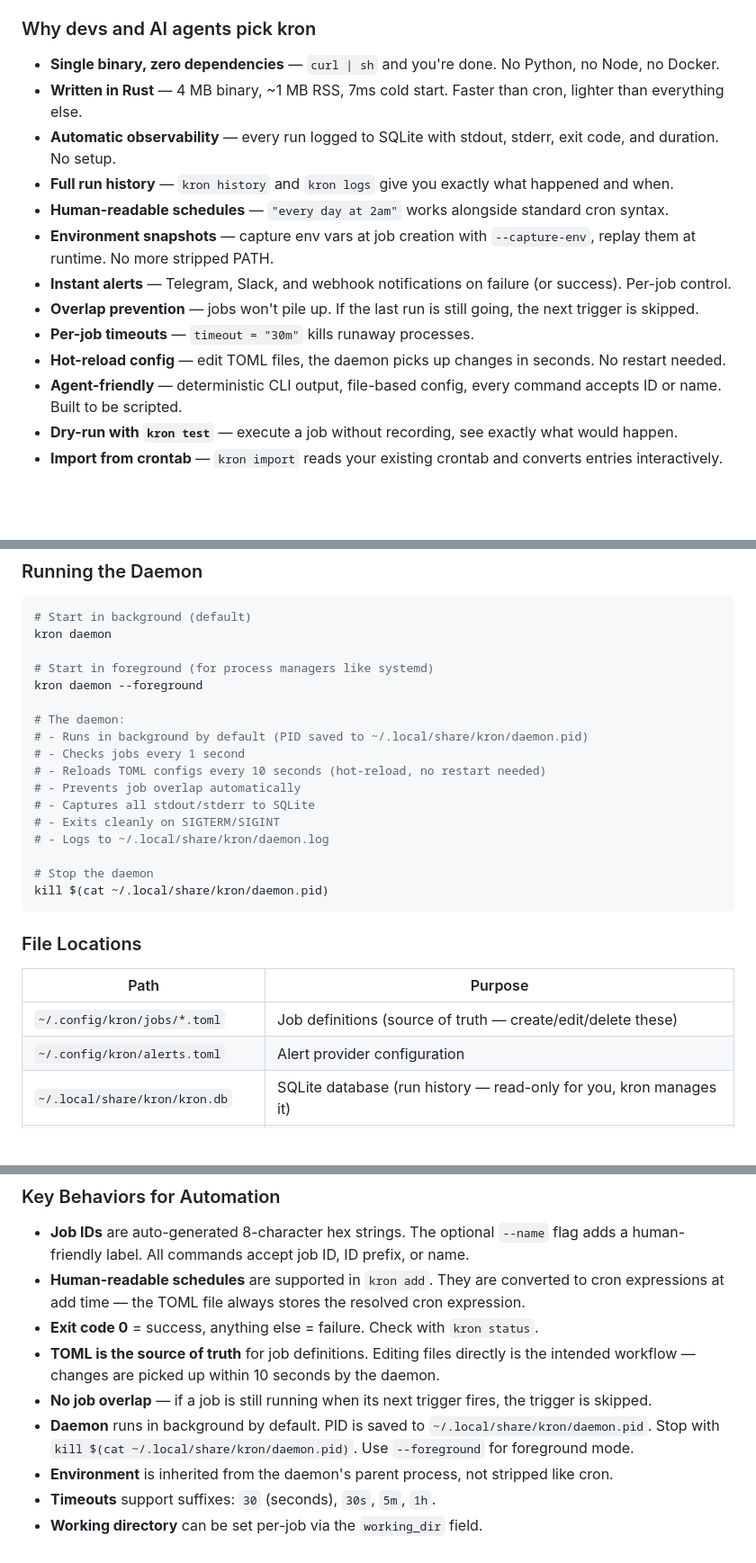
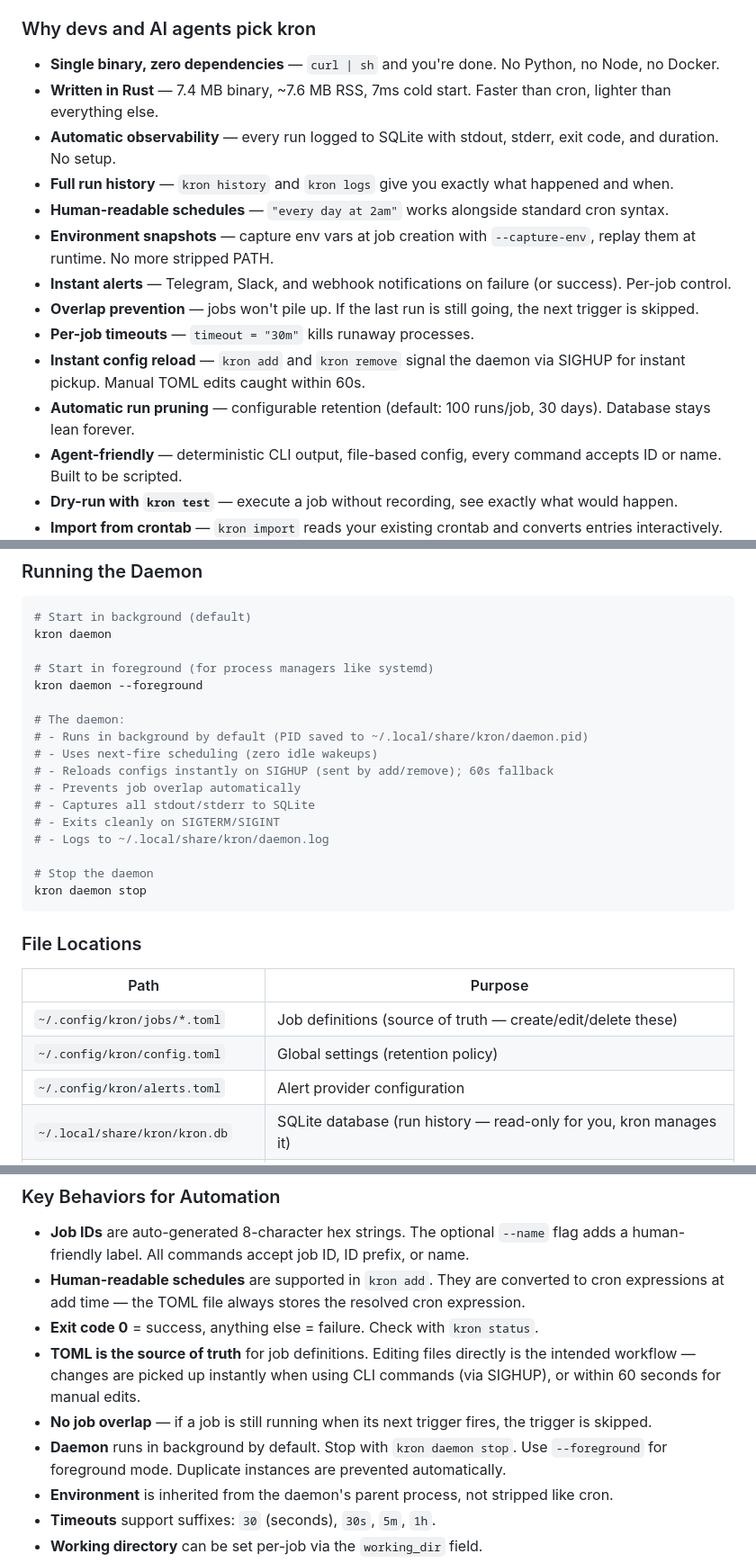
Before and after one commit to samuellawrentz/kron, a Markdown page: README.md, 3 parts joined by grey strips. Shown at 90% size. Rendered like a GitHub page; blank space fills up the shorter version.

````diff
--- a/README.md
+++ b/README.md
@@ -32,7 +32,7 @@ STDERR: pg_dump: error: connection to server failed: timeout
 ### Why devs and AI agents pick kron
 
 - **Single binary, zero dependencies** — `curl | sh` and you're done. No Python, no Node, no Docker.
-- **Written in Rust** — 4 MB binary, ~1 MB RSS, 7ms cold start. Faster than cron, lighter than everything else.
+- **Written in Rust** — 7.4 MB binary, ~7.6 MB RSS, 7ms cold start. Faster than cron, lighter than everything else.
 - **Automatic observability** — every run logged to SQLite with stdout, stderr, exit code, and duration. No setup.
 - **Full run history** — `kron history` and `kron logs` give you exactly what happened and when.
 - **Human-readable schedules** — `"every day at 2am"` works alongside standard cron syntax.
@@ -40,7 +40,8 @@ STDERR: pg_dump: error: connection to server failed: timeout
 - **Instant alerts** — Telegram, Slack, and webhook notifications on failure (or success). Per-job control.
 - **Overlap prevention** — jobs won't pile up. If the last run is still going, the next trigger is skipped.
 - **Per-job timeouts** — `timeout = "30m"` kills runaway processes.
-- **Hot-reload config** — edit TOML files, the daemon picks up changes in seconds. No restart needed.
+- **Instant config reload** — `kron add` and `kron remove` signal the daemon via SIGHUP for instant pickup. Manual TOML edits caught within 60s.
+- **Automatic run pruning** — configurable retention (default: 100 runs/job, 30 days). Database stays lean forever.
 - **Agent-friendly** — deterministic CLI output, file-based config, every command accepts ID or name. Built to be scripted.
 - **Dry-run with `kron test`** — execute a job without recording, see exactly what would happen.
 - **Import from crontab** — `kron import` reads your existing crontab and converts entries interactively.
@@ -318,15 +325,15 @@ kron daemon --foreground
 
 # The daemon:
 # - Runs in background by default (PID saved to ~/.local/share/kron/daemon.pid)
-# - Checks jobs every 1 second
-# - Reloads TOML configs every 10 seconds (hot-reload, no restart needed)
+# - Uses next-fire scheduling (zero idle wakeups)
+# - Reloads configs instantly on SIGHUP (sent by add/remove); 60s fallback
 # - Prevents job overlap automatically
 # - Captures all stdout/stderr to SQLite
 # - Exits cleanly on SIGTERM/SIGINT
 # - Logs to ~/.local/share/kron/daemon.log
 
 # Stop the daemon
-kill $(cat ~/.local/share/kron/daemon.pid)
+kron daemon stop
 ```
 
 ### File Locations
@@ -334,6 +341,7 @@ kill $(cat ~/.local/share/kron/daemon.pid)
 | Path | Purpose |
 |---|---|
 | `~/.config/kron/jobs/*.toml` | Job definitions (source of truth — create/edit/delete these) |
+| `~/.config/kron/config.toml` | Global settings (retention policy) |
 | `~/.config/kron/alerts.toml` | Alert provider configuration |
 | `~/.local/share/kron/kron.db` | SQLite database (run history — read-only for you, kron manages it) |
 | `~/.local/share/kron/daemon.log` | Daemon output log |
@@ -345,9 +353,9 @@ kill $(cat ~/.local/share/kron/daemon.pid)
 - **Job IDs** are auto-generated 8-character hex strings. The optional `--name` flag adds a human-friendly label. All commands accept job ID, ID prefix, or name.
 - **Human-readable schedules** are supported in `kron add`. They are converted to cron expressions at add time — the TOML file always stores the resolved cron expression.
 - **Exit code 0** = success, anything else = failure. Check with `kron status`.
-- **TOML is the source of truth** for job definitions. Editing files directly is the intended workflow — changes are picked up within 10 seconds by the daemon.
+- **TOML is the source of truth** for job definitions. Editing files directly is the intended workflow — changes are picked up instantly when using CLI commands (via SIGHUP), or within 60 seconds for manual edits.
 - **No job overlap** — if a job is still running when its next trigger fires, the trigger is skipped.
-- **Daemon** runs in background by default. PID is saved to `~/.local/share/kron/daemon.pid`. Stop with `kill $(cat ~/.local/share/kron/daemon.pid)`. Use `--foreground` for foreground mode.
+- **Daemon** runs in background by default. Stop with `kron daemon stop`. Use `--foreground` for foreground mode. Duplicate instances are prevented automatically.
 - **Environment** is inherited from the daemon's parent process, not stripped like cron.
 - **Timeouts** support suffixes: `30` (seconds), `30s`, `5m`, `1h`.
 - **Working directory** can be set per-job via the `working_dir` field.
````
Also changed, not shown: other parts of README.md (+15 -9 lines), kron/SKILL.md (+23 -6 lines).
